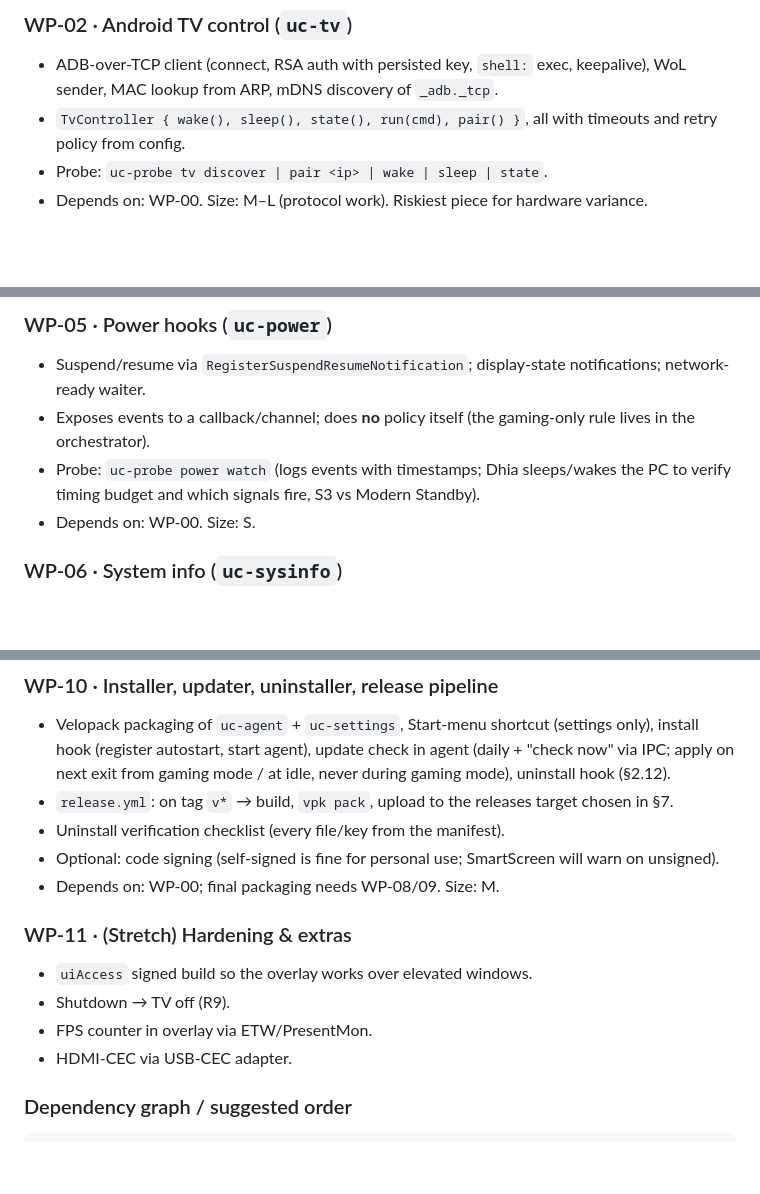
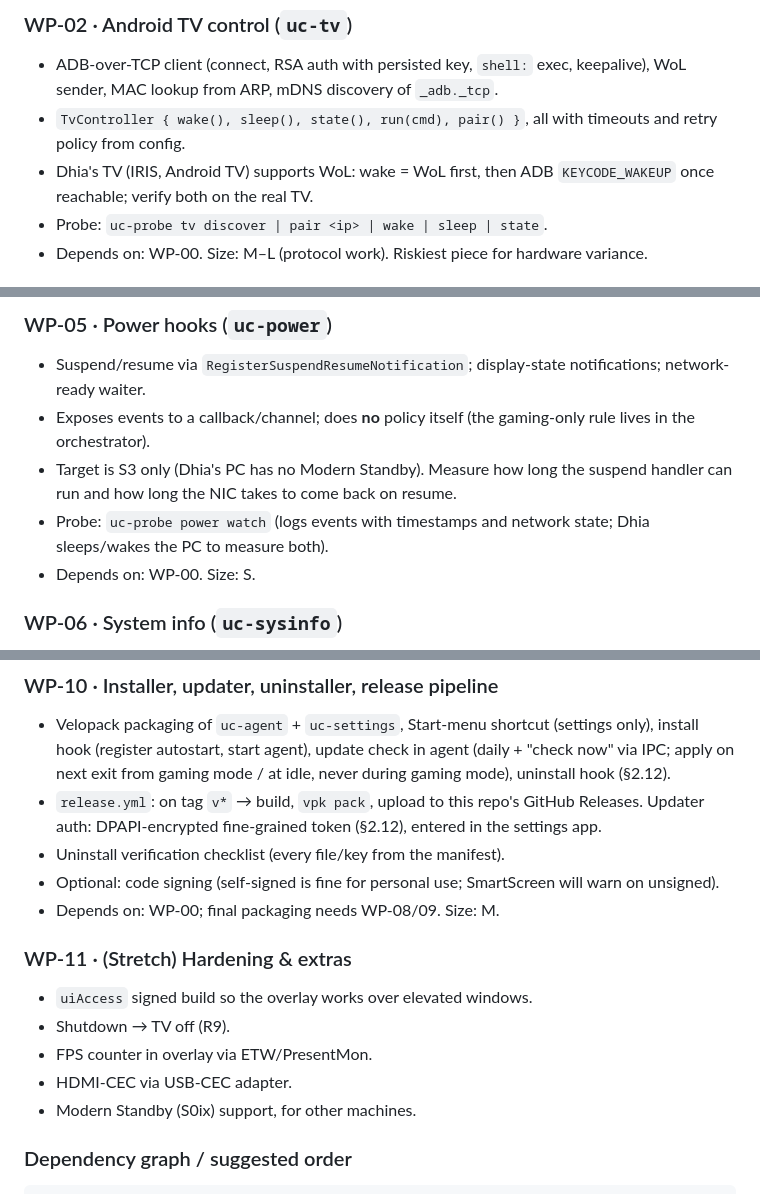
Before and after one commit to OunissiDhiaEddine/Ultimate-Console, a Markdown page: docs/PLAN.md, 3 parts joined by grey strips. GitHub-like rendering; blank space fills up the shorter version.

```diff
--- a/docs/PLAN.md
+++ b/docs/PLAN.md
@@ -364,6 +410,8 @@ on the real PC. "Interfaces" lists what other packages may rely on.
   keepalive), WoL sender, MAC lookup from ARP, mDNS discovery of `_adb._tcp`.
 - `TvController { wake(), sleep(), state(), run(cmd), pair() }`, all with
   timeouts and retry policy from config.
+- Dhia's TV (IRIS, Android TV) supports WoL: wake = WoL first, then ADB
+  `KEYCODE_WAKEUP` once reachable; verify both on the real TV.
 - Probe: `uc-probe tv discover | pair <ip> | wake | sleep | state`.
 - Depends on: WP-00. Size: M–L (protocol work). Riskiest piece for hardware variance.
 
@@ -388,8 +436,10 @@ on the real PC. "Interfaces" lists what other packages may rely on.
   notifications; network-ready waiter.
 - Exposes events to a callback/channel; does **no** policy itself (the
   gaming-only rule lives in the orchestrator).
-- Probe: `uc-probe power watch` (logs events with timestamps; Dhia sleeps/wakes
-  the PC to verify timing budget and which signals fire, S3 vs Modern Standby).
+- Target is S3 only (Dhia's PC has no Modern Standby). Measure how long the
+  suspend handler can run and how long the NIC takes to come back on resume.
+- Probe: `uc-probe power watch` (logs events with timestamps and network
+  state; Dhia sleeps/wakes the PC to measure both).
 - Depends on: WP-00. Size: S.
 
 ### WP-06 · System info (`uc-sysinfo`)
@@ -425,8 +475,9 @@ on the real PC. "Interfaces" lists what other packages may rely on.
   (settings only), install hook (register autostart, start agent), update
   check in agent (daily + "check now" via IPC; apply on next exit from
   gaming mode / at idle, never during gaming mode), uninstall hook (§2.12).
-- `release.yml`: on tag `v*` → build, `vpk pack`, upload to the releases
-  target chosen in §7.
+- `release.yml`: on tag `v*` → build, `vpk pack`, upload to this repo's
+  GitHub Releases. Updater auth: DPAPI-encrypted fine-grained token (§2.12),
+  entered in the settings app.
 - Uninstall verification checklist (every file/key from the manifest).
 - Optional: code signing (self-signed is fine for personal use; SmartScreen
   will warn on unsigned).
@@ -437,6 +488,7 @@ on the real PC. "Interfaces" lists what other packages may rely on.
 - Shutdown → TV off (R9).
 - FPS counter in overlay via ETW/PresentMon.
 - HDMI-CEC via USB-CEC adapter.
+- Modern Standby (S0ix) support, for other machines.
 
 ### Dependency graph / suggested order
 
```
Also changed, not shown: other parts of docs/PLAN.md (+71 -22 lines).
